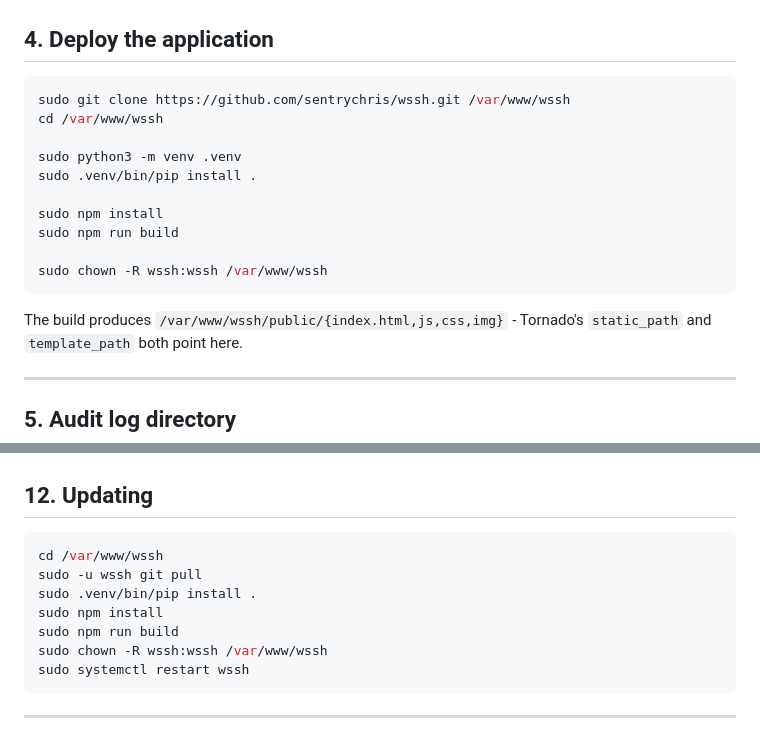
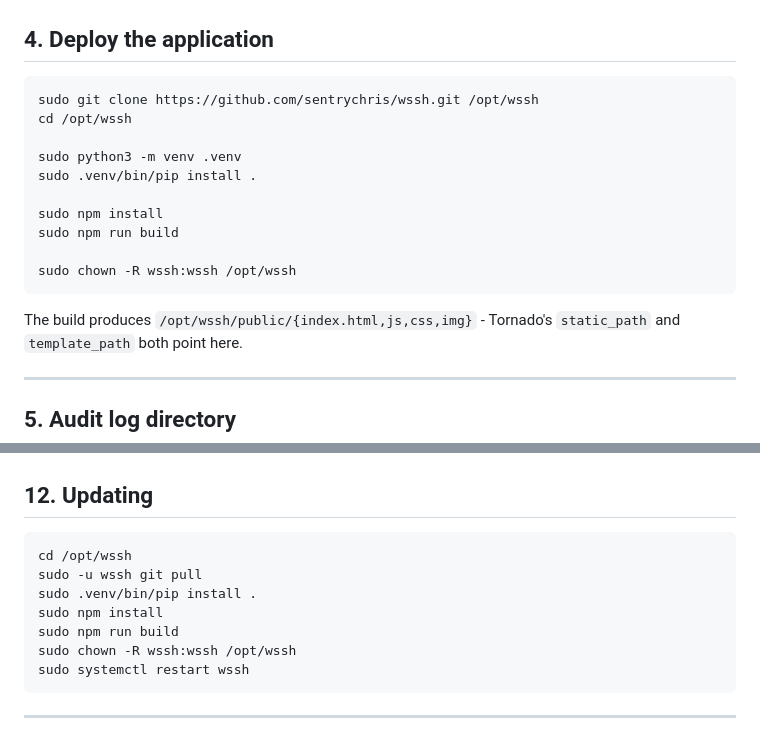
Before and after one commit to sentrychris/ssh-client, a Markdown page: docs/deployment-guide.md, 2 parts joined by grey strips. GitHub-like rendering.

Commit message:
Update deployment guide

````diff
--- a/docs/deployment-guide.md
+++ b/docs/deployment-guide.md
@@ -69,8 +69,8 @@ log in interactively.
 ## 4. Deploy the application
 
 ```sh
-sudo git clone https://github.com/sentrychris/wssh.git /var/www/wssh
-cd /var/www/wssh
+sudo git clone https://github.com/sentrychris/wssh.git /opt/wssh
+cd /opt/wssh
 
 sudo python3 -m venv .venv
 sudo .venv/bin/pip install .
@@ -78,10 +78,10 @@ sudo .venv/bin/pip install .
 sudo npm install
 sudo npm run build
 
-sudo chown -R wssh:wssh /var/www/wssh
+sudo chown -R wssh:wssh /opt/wssh
 ```
 
-The build produces `/var/www/wssh/public/{index.html,js,css,img}` - Tornado's
+The build produces `/opt/wssh/public/{index.html,js,css,img}` - Tornado's
 `static_path` and `template_path` both point here.
 
 ---
@@ -273,12 +273,12 @@ should show one line per attempt:
 ## 12. Updating
 
 ```sh
-cd /var/www/wssh
+cd /opt/wssh
 sudo -u wssh git pull
 sudo .venv/bin/pip install .
 sudo npm install
 sudo npm run build
-sudo chown -R wssh:wssh /var/www/wssh
+sudo chown -R wssh:wssh /opt/wssh
 sudo systemctl restart wssh
 ```
 
````
